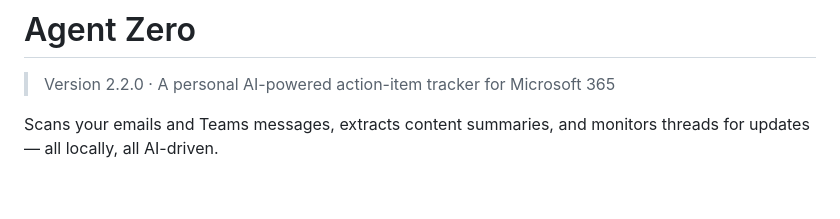
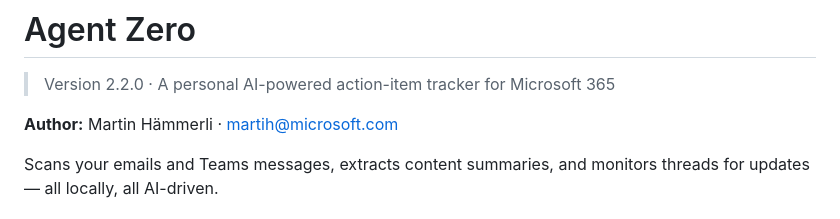
Before and after one commit to JohnMavic/Work_IQ, a Markdown page: Agent_Zero/README.md, the part around the change. Rendered like a GitHub page; blank space fills up the shorter version.

Commit message:
docs: add author name and email to README
Co-authored-by: Copilot <223556219+Copilot@users.noreply.github.com>

```diff
--- a/Agent_Zero/README.md
+++ b/Agent_Zero/README.md
@@ -1,6 +1,8 @@
 # Agent Zero
 
 > Version 2.2.0 · A personal AI-powered action-item tracker for Microsoft 365
+
+**Author:** Martin Hämmerli · [martih@microsoft.com](mailto:martih@microsoft.com)
 
 Scans your emails and Teams messages, extracts content summaries, and monitors threads for updates — all locally, all AI-driven.
 
```
